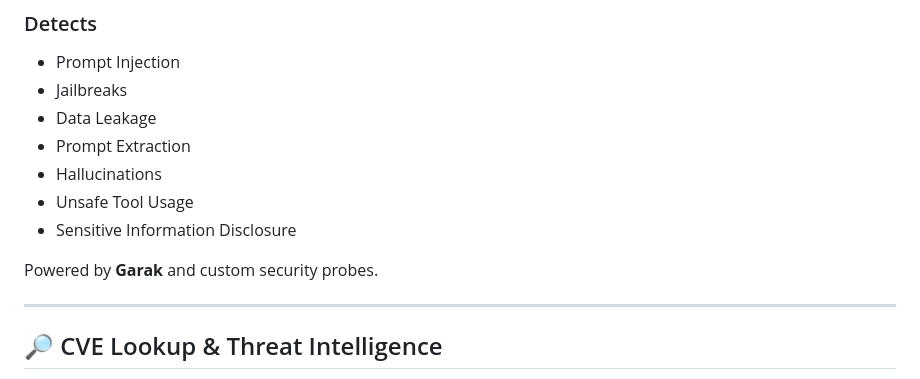
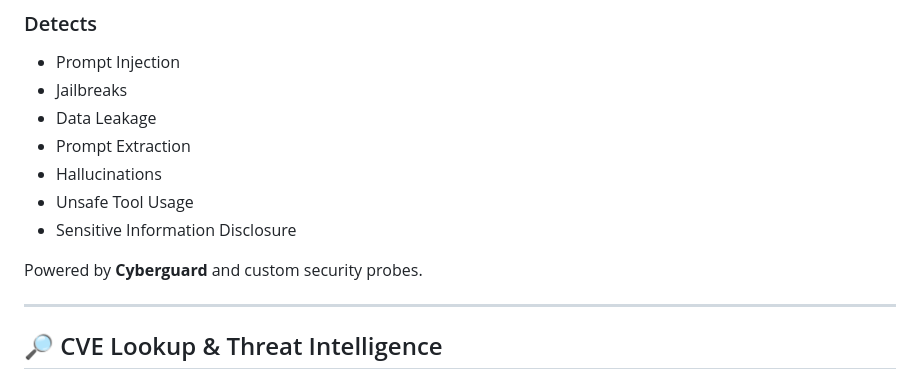
Before and after one commit to drishtigupta06/Hackverse, a Markdown page: README.md, the part around the change. GitHub-like rendering.

```diff
--- a/README.md
+++ b/README.md
@@ -114,7 +114,7 @@ Built-in AI Red Team for Large Language Models.
 - Unsafe Tool Usage
 - Sensitive Information Disclosure
 
-Powered by **Garak** and custom security probes.
+Powered by **Cyberguard** and custom security probes.
 
 ---
 
```
